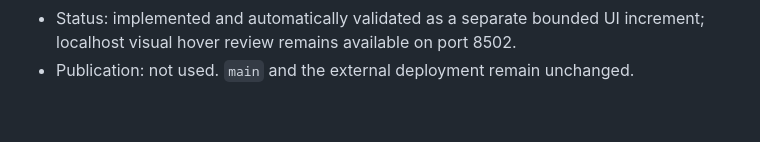
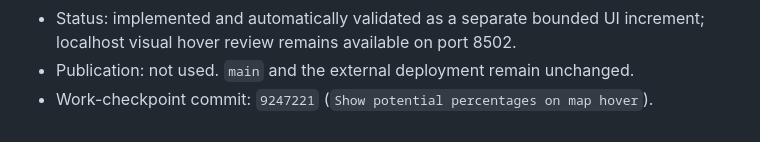
Before and after one commit to gislab-se/speedlocal, a Markdown page: docs/daily/2026-08-03.md, the part around one of its changes. Drawn GitHub-style.

Commit message:
Record potential hover checkpoint

```diff
--- a/docs/daily/2026-08-03.md
+++ b/docs/daily/2026-08-03.md
@@ -331,3 +331,4 @@ calculation.
 - Status: implemented and automatically validated as a separate bounded UI
   increment; localhost visual hover review remains available on port 8502.
 - Publication: not used. `main` and the external deployment remain unchanged.
+- Work-checkpoint commit: `9247221` (`Show potential percentages on map hover`).
```
Also changed, not shown: other parts of docs/daily/2026-08-03.md (+1 -1 lines).
